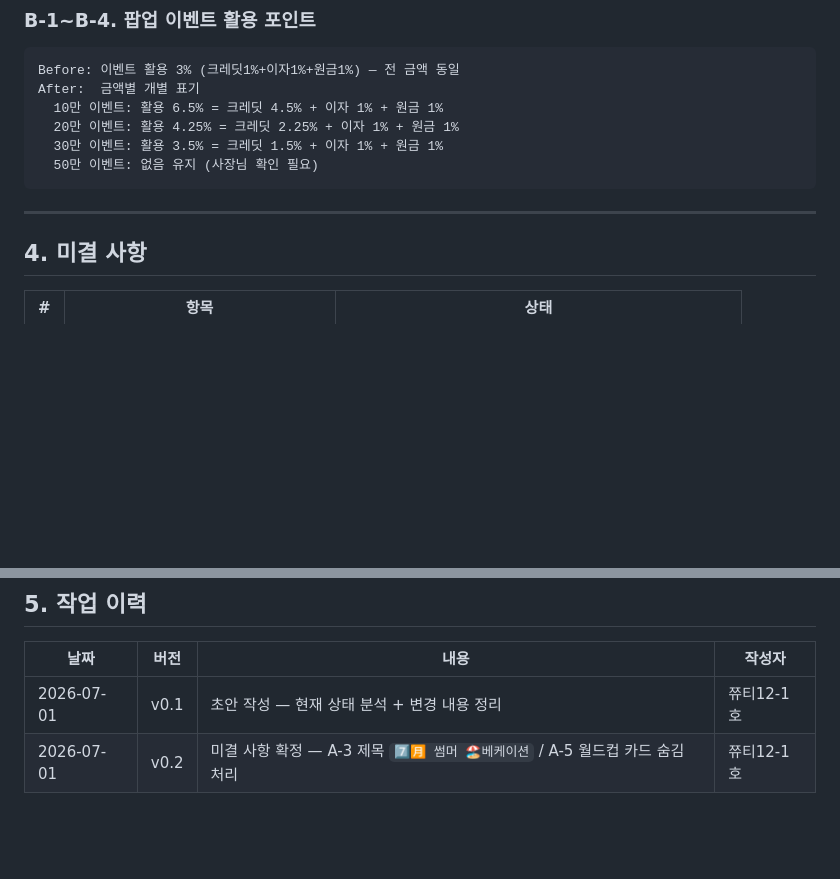
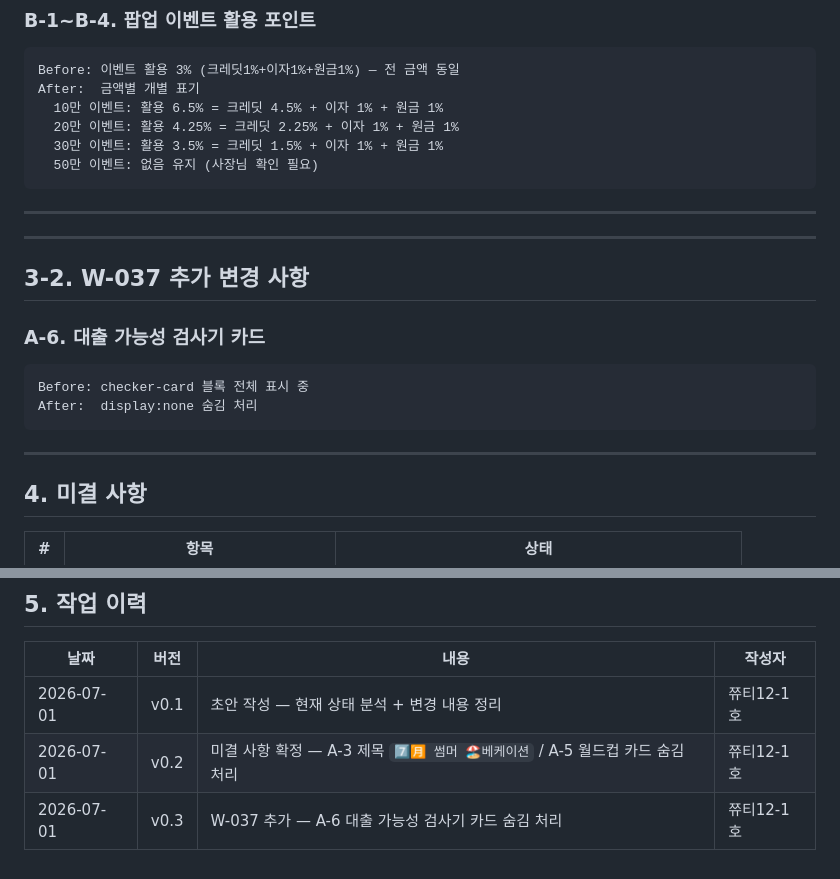
Before and after one commit to sirjuseyo/monthly-loan, a Markdown page: PLAN_홈페이지_7월전환_기획서.md, 2 parts joined by grey strips. GitHub-like rendering; blank space fills up the shorter version.

Commit message:
W-037 기획서 v0.3 + 작업 대기열 등록 — 홈 대출 가능성 검사기 카드 숨김
Co-Authored-By: Claude Sonnet 4.6 <noreply@anthropic.com>

````diff
--- a/PLAN_홈페이지_7월전환_기획서.md
+++ b/PLAN_홈페이지_7월전환_기획서.md
@@ -109,6 +109,19 @@ After:  금액별 개별 표기
 
 ---
 
+---
+
+## 3-2. W-037 추가 변경 사항
+
+### A-6. 대출 가능성 검사기 카드
+
+```
+Before: checker-card 블록 전체 표시 중
+After:  display:none 숨김 처리
+```
+
+---
+
 ## 4. 미결 사항
 
 | # | 항목 | 상태 |
@@ -126,3 +139,4 @@ After:  금액별 개별 표기
 |------|------|------|--------|
 | 2026-07-01 | v0.1 | 초안 작성 — 현재 상태 분석 + 변경 내용 정리 | 쮸티12-1호 |
 | 2026-07-01 | v0.2 | 미결 사항 확정 — A-3 제목 `7️⃣🈷️ 썸머 🏖️베케이션` / A-5 월드컵 카드 숨김 처리 | 쮸티12-1호 |
+| 2026-07-01 | v0.3 | W-037 추가 — A-6 대출 가능성 검사기 카드 숨김 처리 | 쮸티12-1호 |
````
Also changed, not shown: project-docs/00_core_ops/TODO_BOARD_클로드코드_쮸티12-1호.md (+1 -0 lines).
